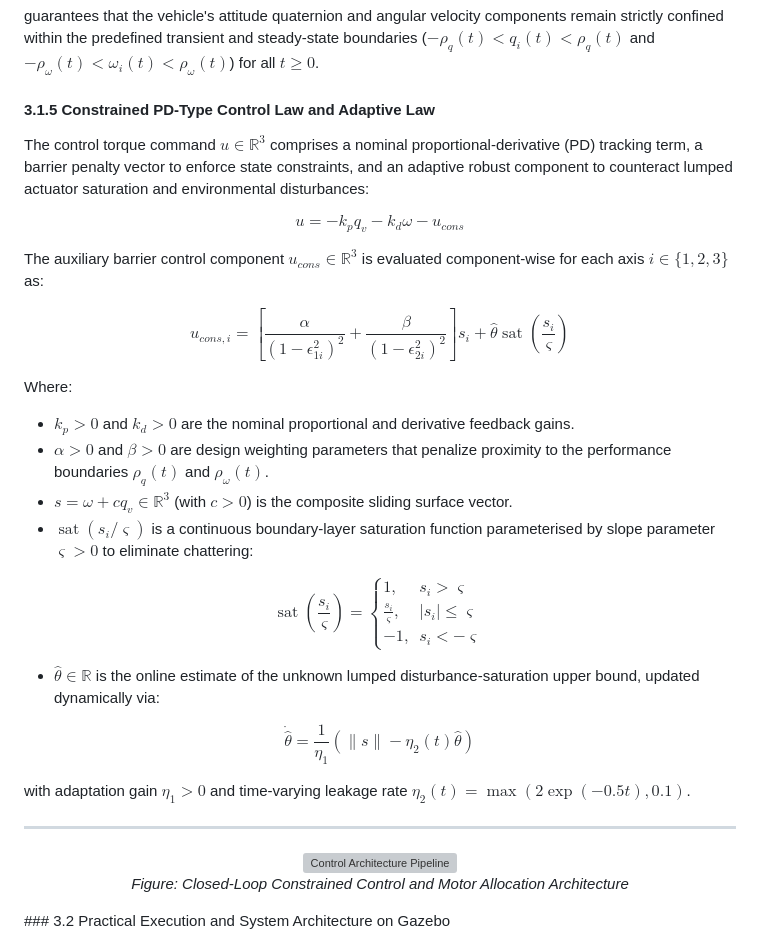
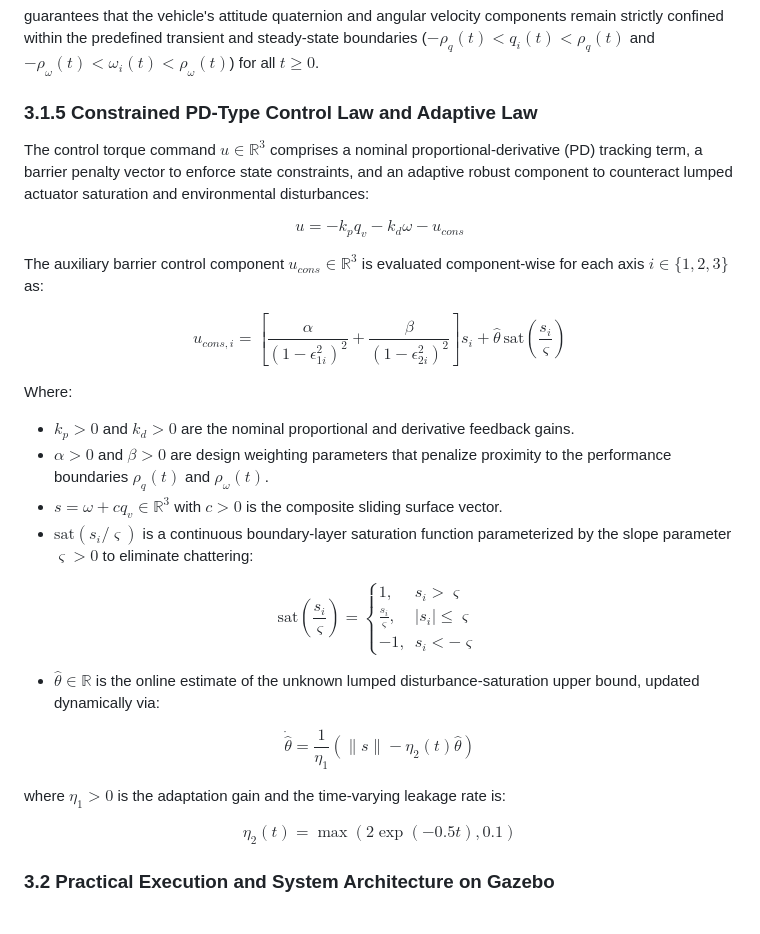
Before and after one commit to Nethra-R368/Drones-A-PD-Type-Control, a Markdown page: README.md, the part around the change. GitHub-like rendering; blank space fills up the shorter version; grey boxes are pictures that could not be loaded.

Commit message:
Fix formatting and math in README section 3.1.5
Updated formatting and corrected mathematical expressions in section 3.1.5 of the README.

```diff
--- a/README.md
+++ b/README.md
@@ -158,36 +158,65 @@ $$|\epsilon_{1i}(t)| < 1 \quad \text{and} \quad |\epsilon_{2i}(t)| < 1, \quad \f
 
 guarantees that the vehicle's attitude quaternion and angular velocity components remain strictly confined within the predefined transient and steady-state boundaries ($-\rho_q(t) < q_i(t) < \rho_q(t)$ and $-\rho_\omega(t) < \omega_i(t) < \rho_\omega(t)$) for all $t \ge 0$.
 
-#### 3.1.5 Constrained PD-Type Control Law and Adaptive Law
+### 3.1.5 Constrained PD-Type Control Law and Adaptive Law
 
 The control torque command $u \in \mathbb{R}^3$ comprises a nominal proportional-derivative (PD) tracking term, a barrier penalty vector to enforce state constraints, and an adaptive robust component to counteract lumped actuator saturation and environmental disturbances:
 
-$$u = -k_p q_v - k_d \omega - u_{cons}$$
+$$
+u = -k_p q_v - k_d \omega - u_{cons}
+$$
 
-The auxiliary barrier control component $u_{cons} \in \mathbb{R}^3$ is evaluated component-wise for each axis $i \in \{1, 2, 3\}$ as:
+The auxiliary barrier control component $u_{cons} \in \mathbb{R}^3$ is evaluated component-wise for each axis $i \in \{1,2,3\}$ as:
 
-$$u_{cons, i} = \left[ \frac{\alpha}{(1 - \epsilon_{1i}^2)^2} + \frac{\beta}{(1 - \epsilon_{2i}^2)^2} \right] s_i + \hat{\theta} \operatorname{sat}\left(\frac{s_i}{\varsigma}\right)$$
+$$
+u_{cons,i}
+=
+\left[
+\frac{\alpha}{(1-\epsilon_{1i}^2)^2}
++
+\frac{\beta}{(1-\epsilon_{2i}^2)^2}
+\right]s_i
++
+\hat{\theta}\,\mathrm{sat}\left(\frac{s_i}{\varsigma}\right)
+$$
 
 Where:
-* $k_p > 0$ and $k_d > 0$ are the nominal proportional and derivative feedback gains.
-* $\alpha > 0$ and $\beta > 0$ are design weighting parameters that penalize proximity to the performance boundaries $\rho_q(t)$ and $\rho_\omega(t)$.
-* $s = \omega + c q_v \in \mathbb{R}^3$ (with $c > 0$) is the composite sliding surface vector.
-* $\operatorname{sat}(s_i / \varsigma)$ is a continuous boundary-layer saturation function parameterised by slope parameter $\varsigma > 0$ to eliminate chattering:
 
-$$\operatorname{sat}\left(\frac{s_i}{\varsigma}\right) = \begin{cases} 1, & s_i > \varsigma \\ \frac{s_i}{\varsigma}, & |s_i| \le \varsigma \\ -1, & s_i < -\varsigma \end{cases}$$
+- $k_p > 0$ and $k_d > 0$ are the nominal proportional and derivative feedback gains.
+- $\alpha > 0$ and $\beta > 0$ are design weighting parameters that penalize proximity to the performance boundaries $\rho_q(t)$ and $\rho_\omega(t)$.
+- $s = \omega + c q_v \in \mathbb{R}^3$ with $c > 0$ is the composite sliding surface vector.
+- $\mathrm{sat}(s_i/\varsigma)$ is a continuous boundary-layer saturation function parameterized by the slope parameter $\varsigma > 0$ to eliminate chattering:
 
-* $\hat{\theta} \in \mathbb{R}$ is the online estimate of the unknown lumped disturbance-saturation upper bound, updated dynamically via:
+$$
+\mathrm{sat}\left(\frac{s_i}{\varsigma}\right)
+=
+\begin{cases}
+1, & s_i > \varsigma \\
+\frac{s_i}{\varsigma}, & |s_i| \leq \varsigma \\
+-1, & s_i < -\varsigma
+\end{cases}
+$$
 
-$$\dot{\hat{\theta}} = \frac{1}{\eta_1}\left(\|s\| - \eta_2(t)\hat{\theta}\right)$$
+- $\hat{\theta} \in \mathbb{R}$ is the online estimate of the unknown lumped disturbance-saturation upper bound, updated dynamically via:
 
-with adaptation gain $\eta_1 > 0$ and time-varying leakage rate $\eta_2(t) = \max\left(2\exp(-0.5t), 0.1\right)$.
+$$
+\dot{\hat{\theta}}
+=
+\frac{1}{\eta_1}
+\left(
+\|s\|-\eta_2(t)\hat{\theta}
+\right)
+$$
 
----
+where $\eta_1 > 0$ is the adaptation gain and the time-varying leakage rate is:
 
-<div align="center">
-  <img src="docs/architecture_pipeline.svg" alt="Control Architecture Pipeline" width="850"/>
-  <p><em>Figure: Closed-Loop Constrained Control and Motor Allocation Architecture</em></p>
-</div>
+$$
+\eta_2(t)
+=
+\max\left(2\exp(-0.5t),0.1\right)
+$$
+
+
 ### 3.2 Practical Execution and System Architecture on Gazebo
 
 The theoretical attitude control law was deployed on an **X3 Quadcopter** in Gazebo via ROS 2. Because an underactuated multirotor requires continuous thrust generation alongside attitude stabilization to stay aloft, the framework couples the attitude barrier control with vertical altitude tracking and rotor thrust mixing.
```
